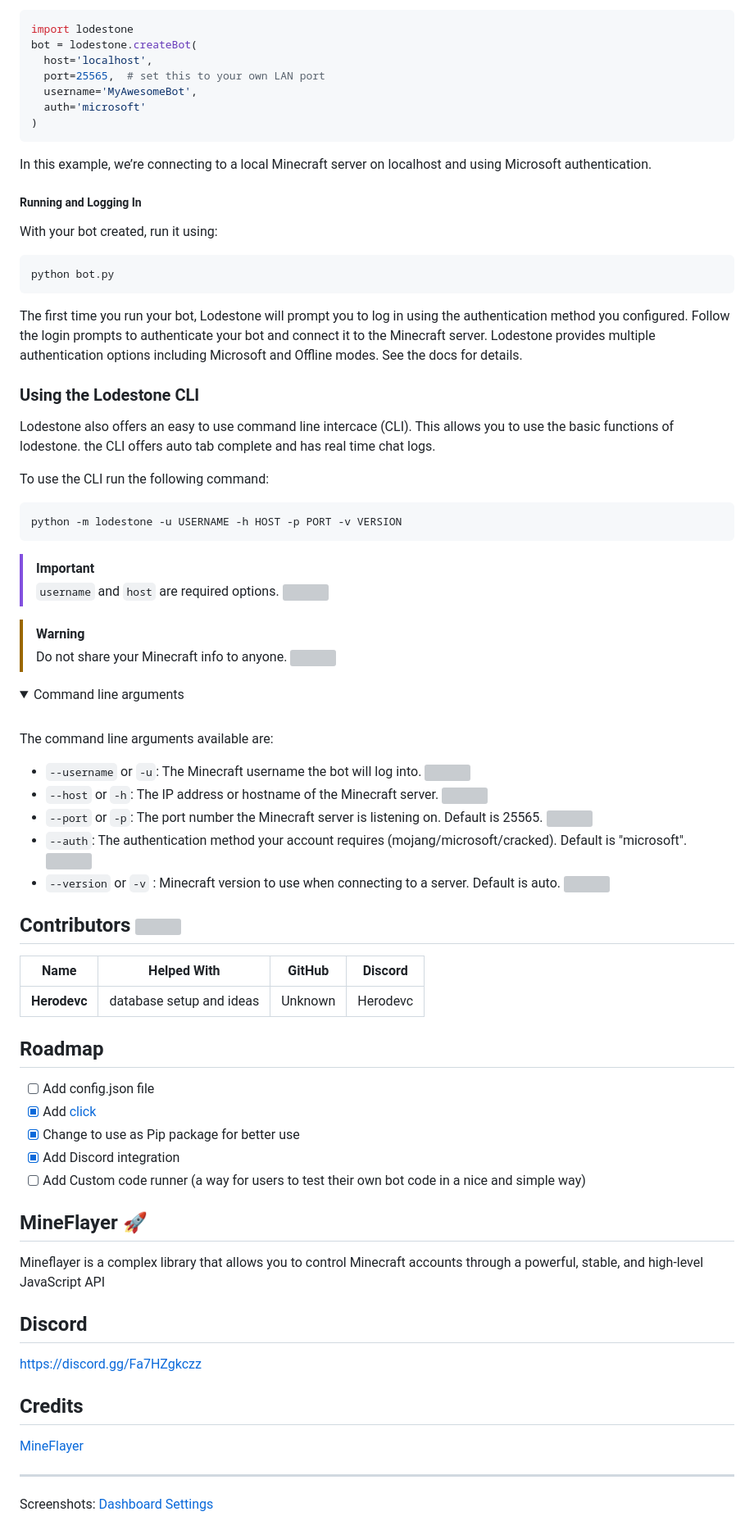
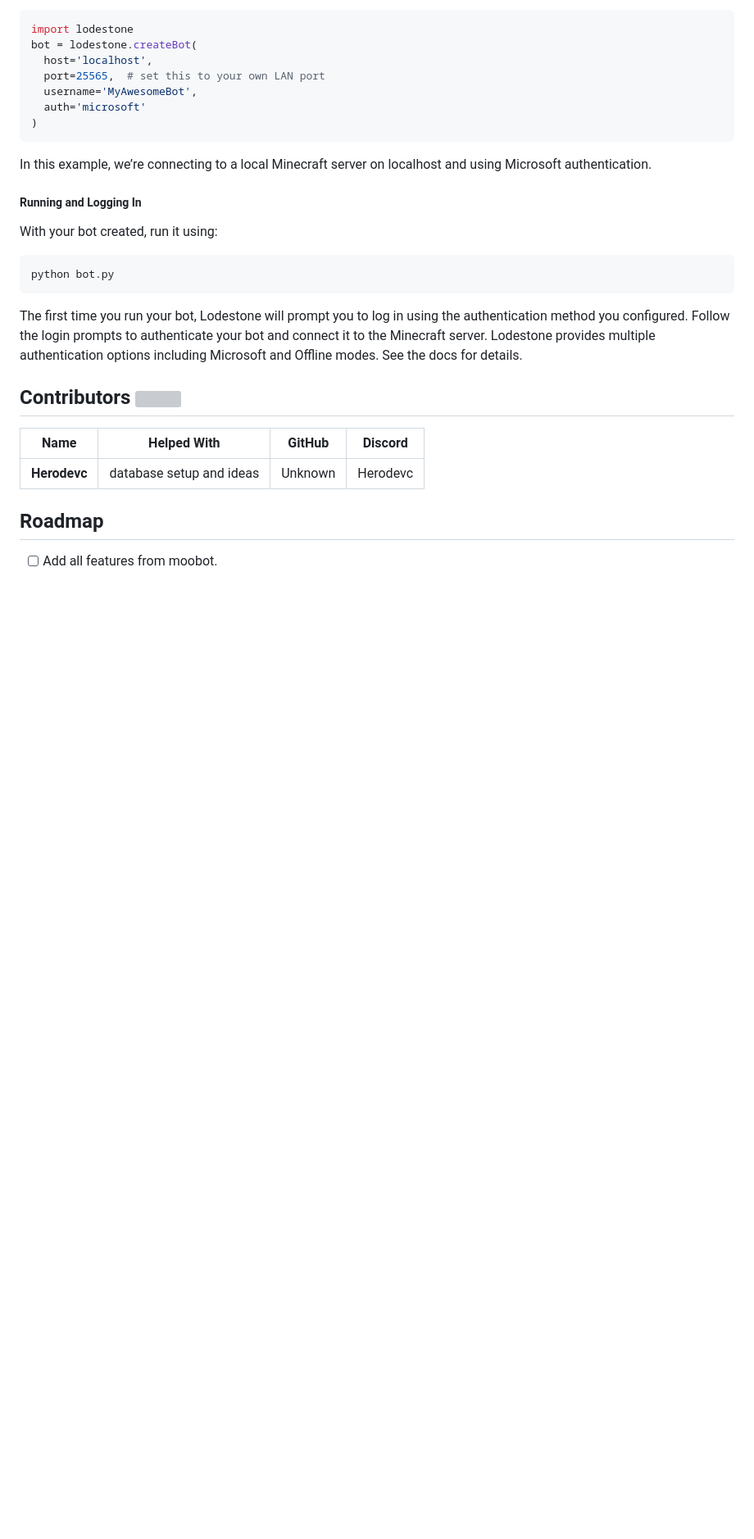
Before and after one commit to the-lodestone-project/2b2t-tools, a Markdown page: README.md, the part around the change. Shown at 82% size. GitHub-like rendering; blank space fills up the shorter version; grey boxes are pictures that could not be loaded.

````diff
--- a/README.md
+++ b/README.md
@@ -65,35 +65,6 @@ The first time you run your bot, Lodestone will prompt you to log in using the a
 Lodestone provides multiple authentication options including Microsoft and Offline modes. See the docs for details.
 
 
-
-### Using the Lodestone CLI
-
-Lodestone also offers an easy to use command line intercace (CLI). This allows you to use the basic functions of lodestone.
-the CLI offers auto tab complete and has real time chat logs.
-
-To use the CLI run the following command:
-```bash
-python -m lodestone -u USERNAME -h HOST -p PORT -v VERSION
-```
-
-> [!IMPORTANT]
-> `username` and `host` are required options. <img src="https://minecraft.wiki/images/EffectSprite_particle-speed.png?0ed64">
-
-> [!WARNING]
-> Do not share your Minecraft info to anyone. <img src="https://minecraft.wiki/images/EffectSprite_strength-revision-1.png?8da27">
-
-<details open>
-<summary>Command line arguments</summary>
-<br>
-
-The command line arguments available are:
-
-* `--username` or `-u`: The Minecraft username the bot will log into. <img src="https://minecraft.wiki/images/EnvSprite_emote.png?37574">
-* `--host` or `-h`: The IP address or hostname of the Minecraft server. <img src="https://minecraft.wiki/images/EffectSprite_strength-revision-1.png?8da27">
-* `--port` or `-p`: The port number the Minecraft server is listening on. Default is 25565. <img src="https://minecraft.wiki/images/EffectSprite_strength-revision-1.png?8da27">
-* `--auth`: The authentication method your account requires (mojang/microsoft/cracked). Default is "microsoft". <img src="https://minecraft.wiki/images/EffectSprite_strength-revision-1.png?8da27">
-* `--version` or `-v` : Minecraft version to use when connecting to a server. Default is auto. <img src="https://minecraft.wiki/images/EffectSprite_strength-revision-1.png?8da27">
-
 </details>
 
 ## Contributors <img src="https://minecraft.wiki/images/EnvSprite_heart.png?8a428">
@@ -105,28 +76,6 @@ The command line arguments available are:
 
 ## Roadmap
 
-- [ ] Add config.json file
-- [X] Add [click](https://github.com/pallets/click)
-- [X] Change to use as Pip package for better use
-- [X] Add Discord integration
-- [ ] Add Custom code runner (a way for users to test their own bot code in a nice and simple way)
-
-## MineFlayer 🚀
-
-Mineflayer is a complex library that allows you to control Minecraft accounts through a powerful, stable, and high-level JavaScript API
-
-## Discord
-
-https://discord.gg/Fa7HZgkczz
-
-## Credits
-
-<a href="https://github.com/PrismarineJS/mineflayer" target="_blank">MineFlayer</a>
-
----
-
-Screenshots:
-[Dashboard](https://imgur.com/a/Hceiwhp)
-[Settings](https://imgur.com/a/9p1YbtE)
+- [ ] Add all features from moobot.
 
 </file-attachment-contents>
````
